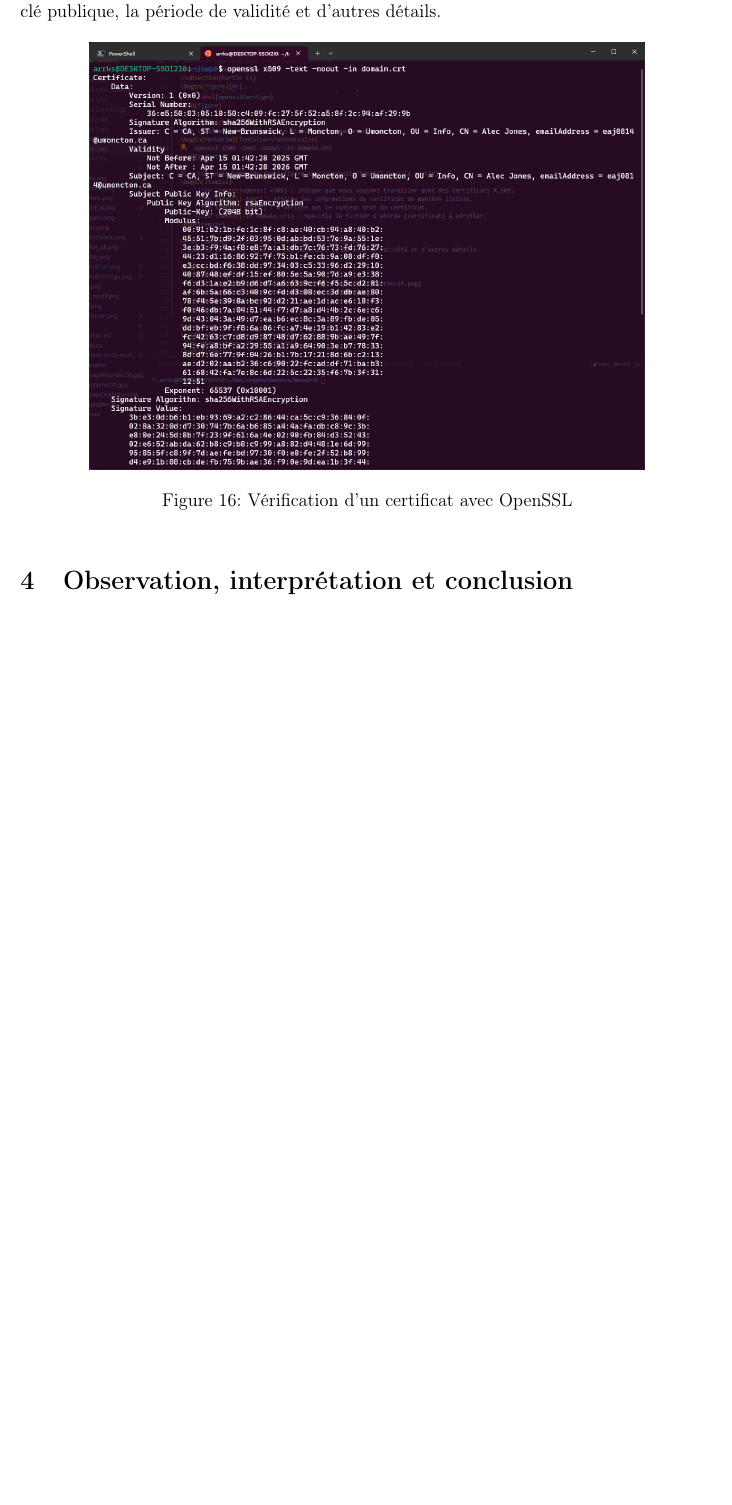
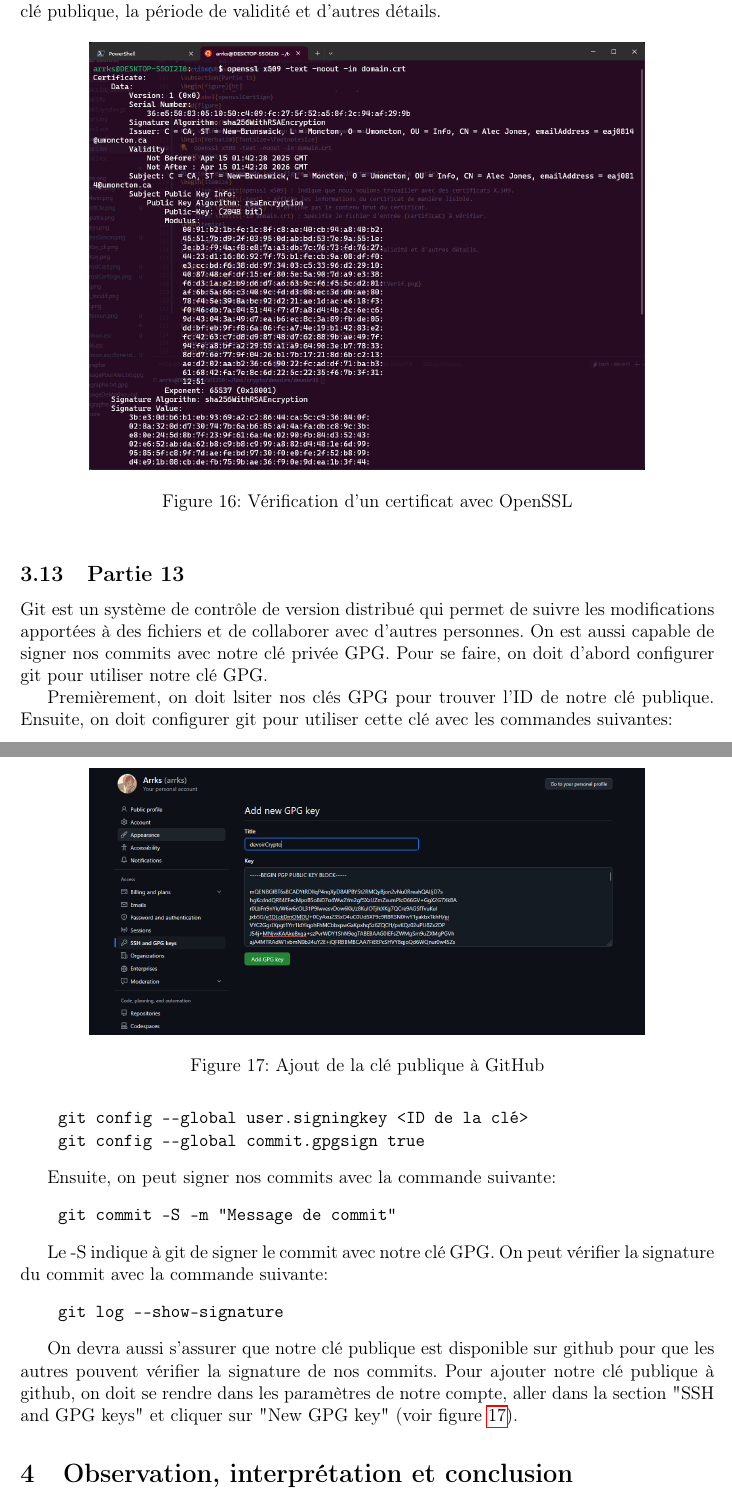
Before and after one commit to arrks/devoir3crypto, a LaTeX document (doc/devoir3.tex): part of page 12 of 12 before the commit and two parts of pages 12 and 13 of 13 after it, the two joined at a grey line, cut so that both start at the same text, the shorter picture padded with empty space. Compiled offline with pdfLaTeX.

Commit message:
debut de partie 13

```diff
--- a/doc/devoir3.tex
+++ b/doc/devoir3.tex
@@ -330,6 +330,41 @@ y compris le nom du sujet, la clé publique, la période de validité et d'autre
     \label{opensslCertVerif}
 \end{figure}
 
+\subsection{Partie 13}
+Git est un système de contrôle de version distribué qui permet de suivre
+les modifications apportées à des fichiers et de collaborer avec d'autres personnes.
+On est aussi capable de signer nos commits avec notre clé privée GPG.
+Pour se faire, on doit d'abord configurer git pour utiliser notre clé GPG.
+
+Premièrement, on doit lsiter nos clés GPG pour trouver l'ID de notre clé publique.
+Ensuite, on doit configurer git pour utiliser cette clé avec les commandes suivantes:
+\begin{verbatim}
+    git config --global user.signingkey <ID de la clé>
+    git config --global commit.gpgsign true
+\end{verbatim}
+
+Ensuite, on peut signer nos commits avec la commande suivante:
+\begin{verbatim}
+    git commit -S -m "Message de commit"
+\end{verbatim}
+
+Le -S indique à git de signer le commit avec notre clé GPG.
+On peut vérifier la signature du commit avec la commande suivante:
+\begin{verbatim}
+    git log --show-signature
+\end{verbatim}
+
+On devra aussi s'assurer que notre clé publique est disponible sur github pour que les autres
+pouvent vérifier la signature de nos commits.
+Pour ajouter notre clé publique à github, on doit se rendre dans les paramètres de notre compte,
+aller dans la section "SSH and GPG keys" et cliquer sur "New GPG key" (voir figure \ref{gitGPG}).
+
+\begin{figure}
+    \centering
+    \includegraphics[width=0.8\textwidth]{../img/gitGPG.png}
+    \caption{Ajout de la clé publique à GitHub}
+    \label{gitGPG}
+\end{figure}
 
 % Conclusion
 \section{Observation, interprétation et conclusion}
```
Also changed, not shown: doc/devoir3.pdf, img/gitGPG.png (added).
